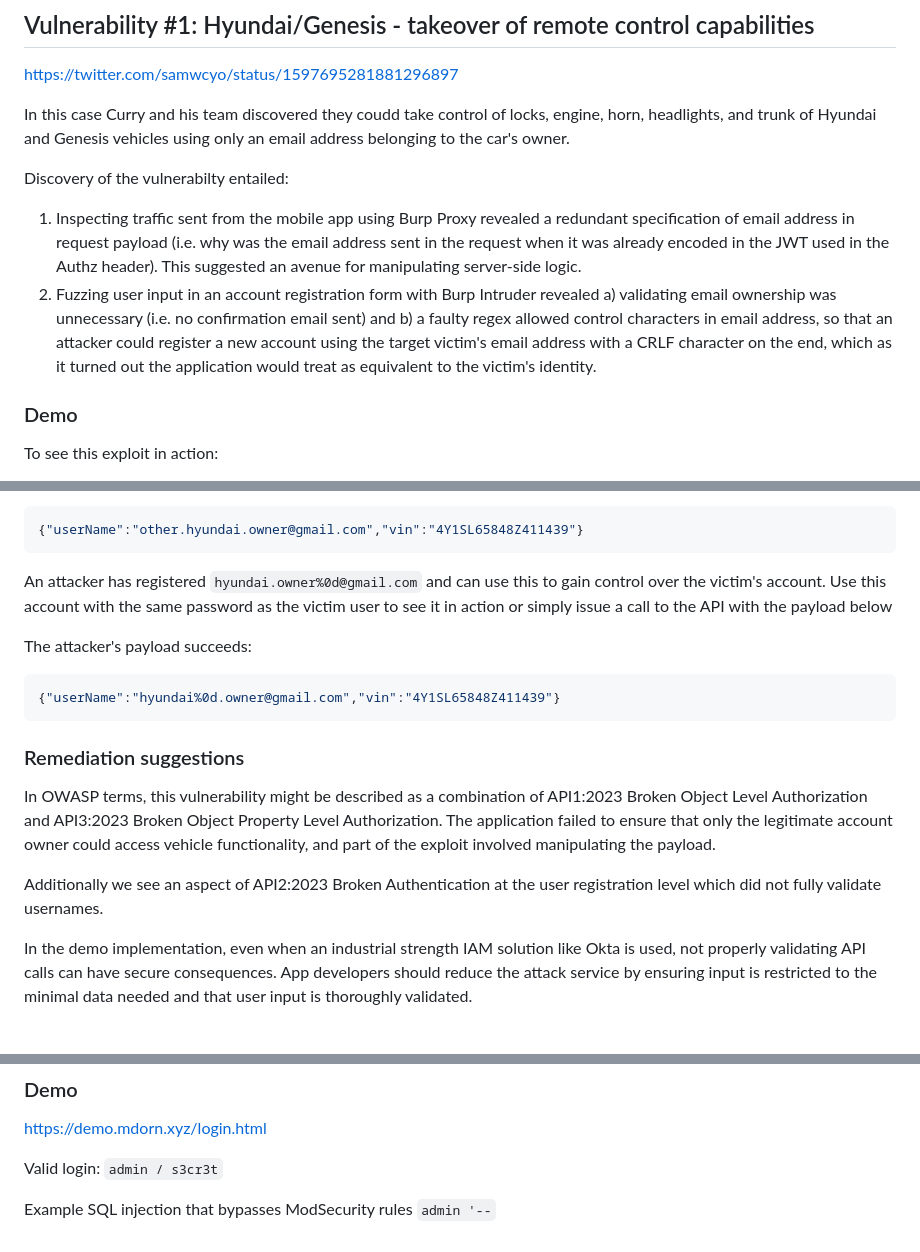
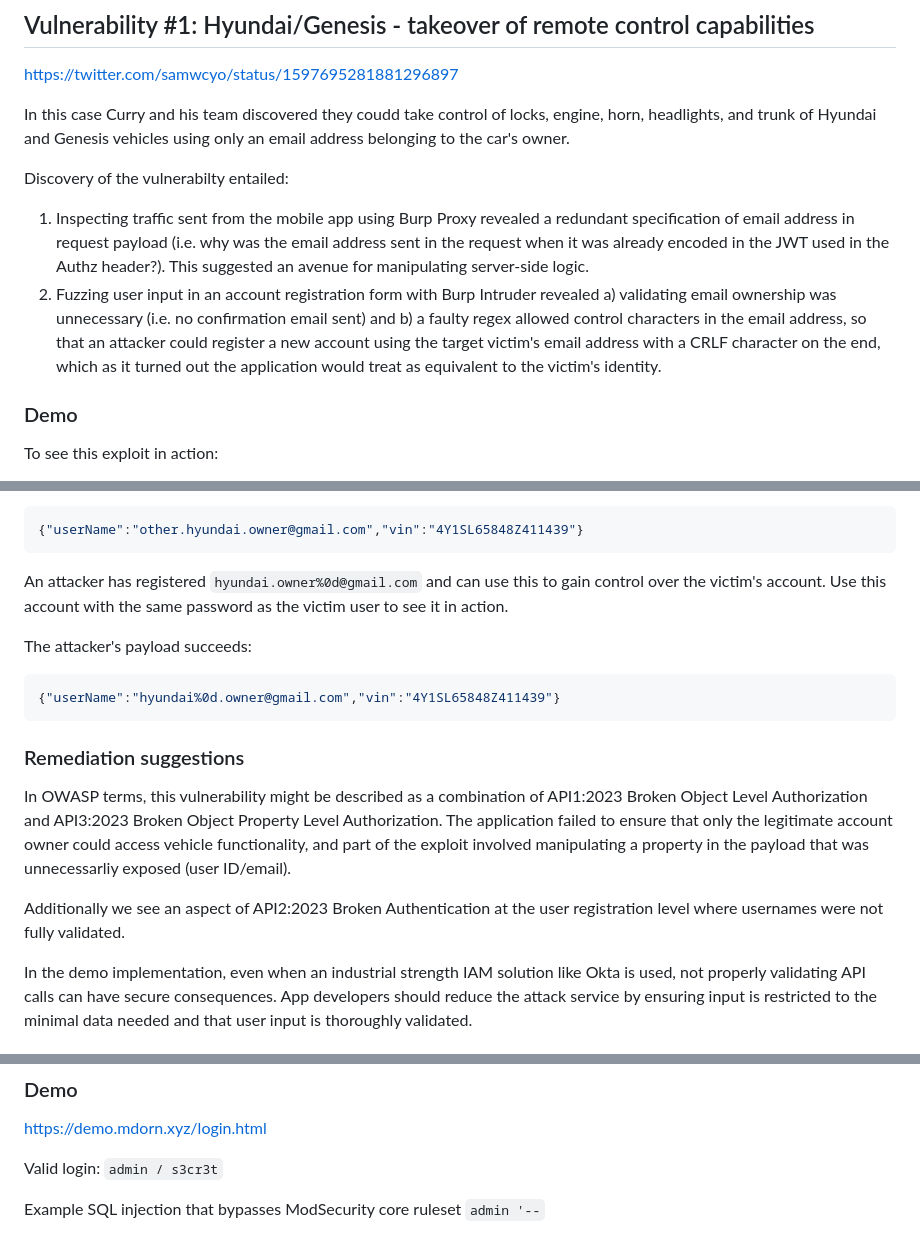
Before and after one commit to mdorn/auto-vulns-demo-frontend, a Markdown page: README.md, 3 parts joined by grey strips. Rendered like a GitHub page.

````diff
--- a/README.md
+++ b/README.md
@@ -19,8 +19,8 @@ In this case Curry and his team discovered they coudd take control of locks, eng
 
 Discovery of the vulnerabilty entailed:
 
-1) Inspecting traffic sent from the mobile app using Burp Proxy revealed a redundant specification of email address in request payload (i.e. why was the email address sent in the request when it was already encoded in the JWT used in the Authz header). This suggested an avenue for manipulating server-side logic.
-2) Fuzzing user input in an account registration form with Burp Intruder revealed a) validating email ownership was unnecessary (i.e. no confirmation email sent) and b) a faulty regex allowed control characters in email address, so that an attacker could register a new account using the target victim's email address with a CRLF character on the end, which as it turned out the application would treat as equivalent to the victim's identity.
+1) Inspecting traffic sent from the mobile app using Burp Proxy revealed a redundant specification of email address in request payload (i.e. why was the email address sent in the request when it was already encoded in the JWT used in the Authz header?). This suggested an avenue for manipulating server-side logic.
+2) Fuzzing user input in an account registration form with Burp Intruder revealed a) validating email ownership was unnecessary (i.e. no confirmation email sent) and b) a faulty regex allowed control characters in the email address, so that an attacker could register a new account using the target victim's email address with a CRLF character on the end, which as it turned out the application would treat as equivalent to the victim's identity.
 
 ### Demo
 
@@ -42,7 +42,7 @@ Invalid payload fails:
 {"userName":"other.hyundai.owner@gmail.com","vin":"4Y1SL65848Z411439"}
 ```
 
-An attacker has registered `hyundai.owner%0d@gmail.com` and can use this to gain control over the victim's account.  Use this account with the same password as the victim user to see it in action or simply issue a call to the API with the payload below
+An attacker has registered `hyundai.owner%0d@gmail.com` and can use this to gain control over the victim's account.  Use this account with the same password as the victim user to see it in action.
 
 The attacker's payload succeeds:
 
@@ -52,9 +52,9 @@ The attacker's payload succeeds:
 
 ### Remediation suggestions
 
-In OWASP terms, this vulnerability might be described as a combination of API1:2023 Broken Object Level Authorization and API3:2023 Broken Object Property Level Authorization. The application failed to ensure that only the legitimate account owner could access vehicle functionality, and part of the exploit involved manipulating the payload.
+In OWASP terms, this vulnerability might be described as a combination of API1:2023 Broken Object Level Authorization and API3:2023 Broken Object Property Level Authorization. The application failed to ensure that only the legitimate account owner could access vehicle functionality, and part of the exploit involved manipulating a property in the payload that was unnecessarliy exposed (user ID/email).
 
-Additionally we see an aspect of API2:2023 Broken Authentication at the user registration level which did not fully validate usernames.
+Additionally we see an aspect of API2:2023 Broken Authentication at the user registration level where usernames were not fully validated.
 
 In the demo implementation, even when an industrial strength IAM solution like Okta is used, not properly validating API calls can have secure consequences.  App developers should reduce the attack service by ensuring input is restricted to the minimal data needed and that user input is thoroughly validated.
 
@@ -80,4 +80,4 @@ https://demo.mdorn.xyz/login.html
 
 Valid login: `admin / s3cr3t`
 
-Example SQL injection that bypasses ModSecurity rules `admin '--`
+Example SQL injection that bypasses ModSecurity core ruleset `admin '--`
````
